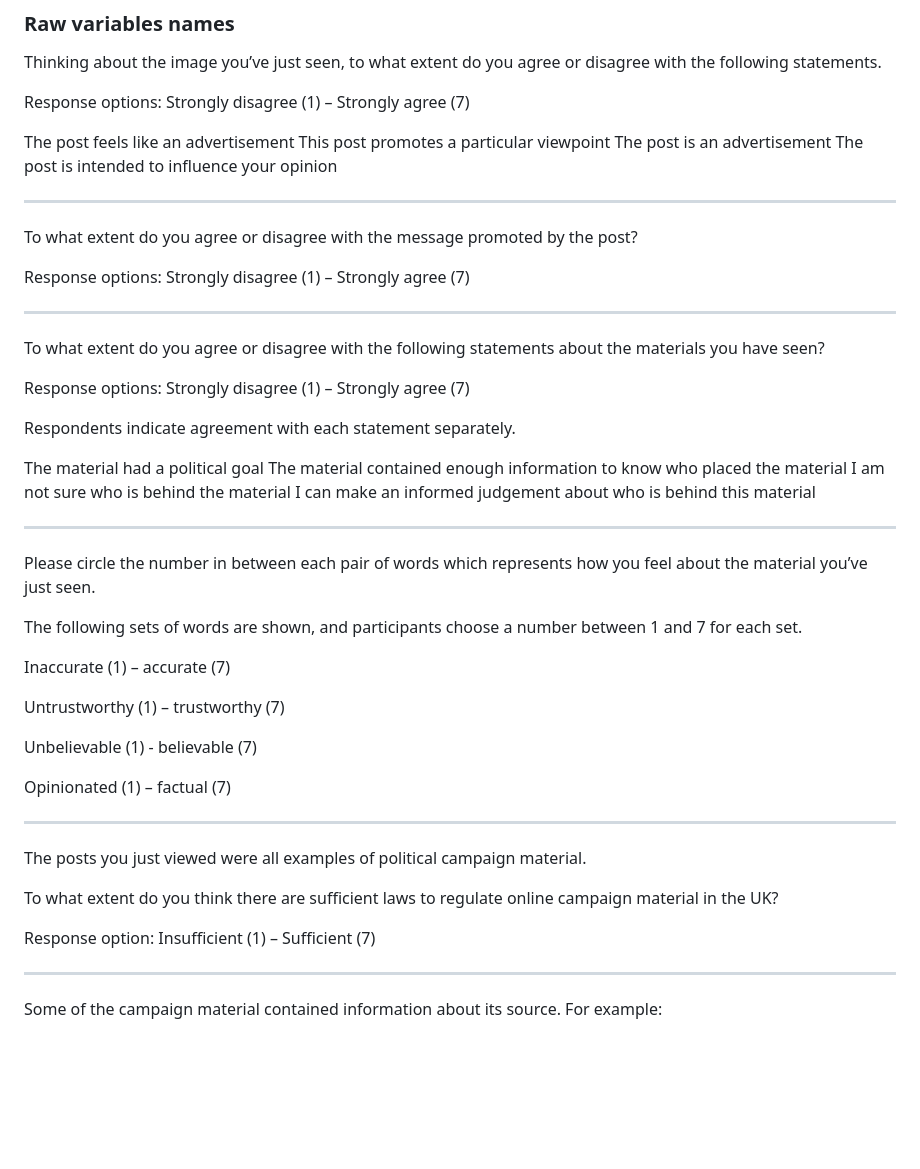
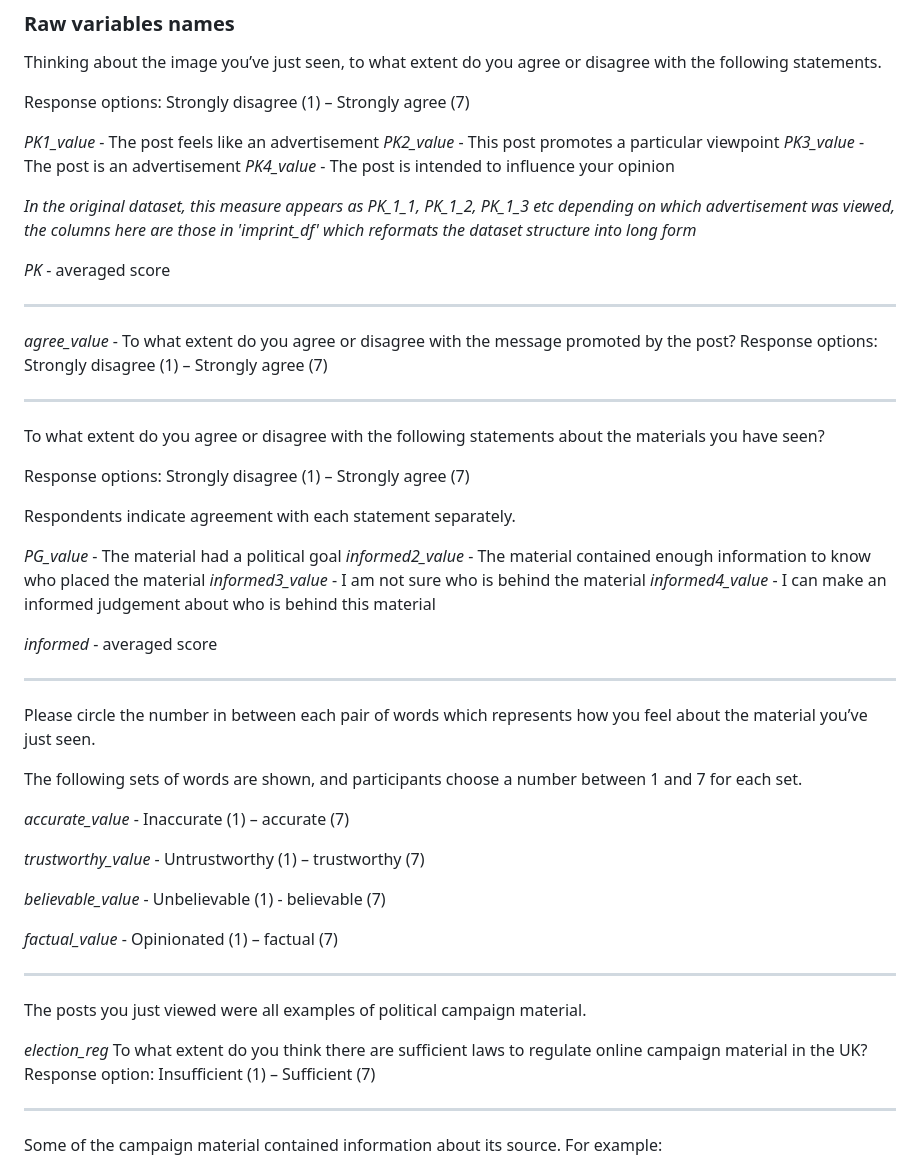
Before and after one commit to hazelcgordon/digitalimprints_experiment, a Markdown page: processed_data/codebook.md, the part around the change. GitHub-like rendering; blank space fills up the shorter version.

Commit message:
variable names added

```diff
--- a/processed_data/codebook.md
+++ b/processed_data/codebook.md
@@ -35,16 +35,18 @@ Thinking about the image you’ve just seen, to what extent do you agree or disa
 
 Response options: Strongly disagree (1) – Strongly agree (7)
 
-The post feels like an advertisement
-This post promotes a particular viewpoint
-The post is an advertisement
-The post is intended to influence your opinion
+_PK1_value_ - The post feels like an advertisement
+_PK2_value_ - This post promotes a particular viewpoint
+_PK3_value_ - The post is an advertisement
+_PK4_value_ - The post is intended to influence your opinion
+
+*In the original dataset, this measure appears as PK_1_1, PK_1_2, PK_1_3 etc depending on which advertisement was viewed, the columns here are those in 'imprint_df' which reformats the dataset structure into long form*
+
+_PK_ - averaged score
 
 ---
 
-To what extent do you agree or disagree with the message promoted by the post?
-
-Response options: Strongly disagree (1) – Strongly agree (7)
+_agree_value_ - To what extent do you agree or disagree with the message promoted by the post? Response options: Strongly disagree (1) – Strongly agree (7)
 
 ---
 
@@ -54,10 +56,12 @@ Response options: Strongly disagree (1) – Strongly agree (7)
 
 Respondents indicate agreement with each statement separately.
 
-The material had a political goal
-The material contained enough information to know who placed the material
-I am not sure who is behind the material
-I can make an informed judgement about who is behind this material
+_PG_value_ - The material had a political goal
+_informed2_value_ - The material contained enough information to know who placed the material
+_informed3_value_ - I am not sure who is behind the material
+_informed4_value_ - I can make an informed judgement about who is behind this material
+
+_informed_ - averaged score
 
 ---
 
@@ -65,21 +69,19 @@ Please circle the number in between each pair of words which represents how you
 
 The following sets of words are shown, and participants choose a number between 1 and 7 for each set.
 
-Inaccurate (1) – accurate (7)
+_accurate_value_ - Inaccurate (1) – accurate (7)
 
-Untrustworthy (1) – trustworthy (7)
+_trustworthy_value_ - Untrustworthy (1) – trustworthy (7)
 
-Unbelievable (1) - believable (7)
+_believable_value_ - Unbelievable (1) - believable (7)
 
-Opinionated (1) – factual (7)
+_factual_value_ - Opinionated (1) – factual (7)
 
 ---
 
 The posts you just viewed were all examples of political campaign material.
 
-To what extent do you think there are sufficient laws to regulate online campaign material in the UK?
-
-Response option: Insufficient (1) – Sufficient (7)
+_election_reg_ To what extent do you think there are sufficient laws to regulate online campaign material in the UK? Response option: Insufficient (1) – Sufficient (7)
 
 ---
 
```
